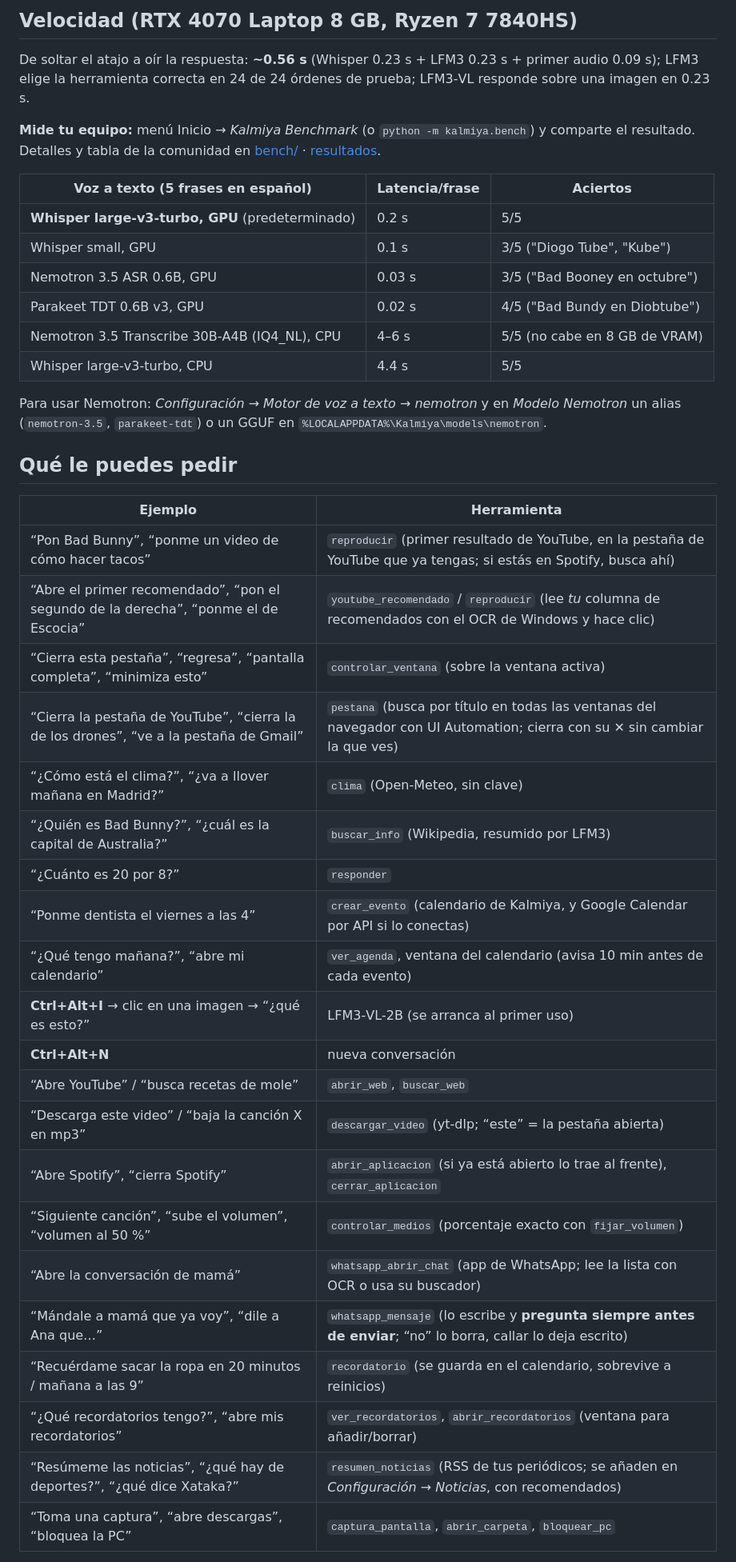
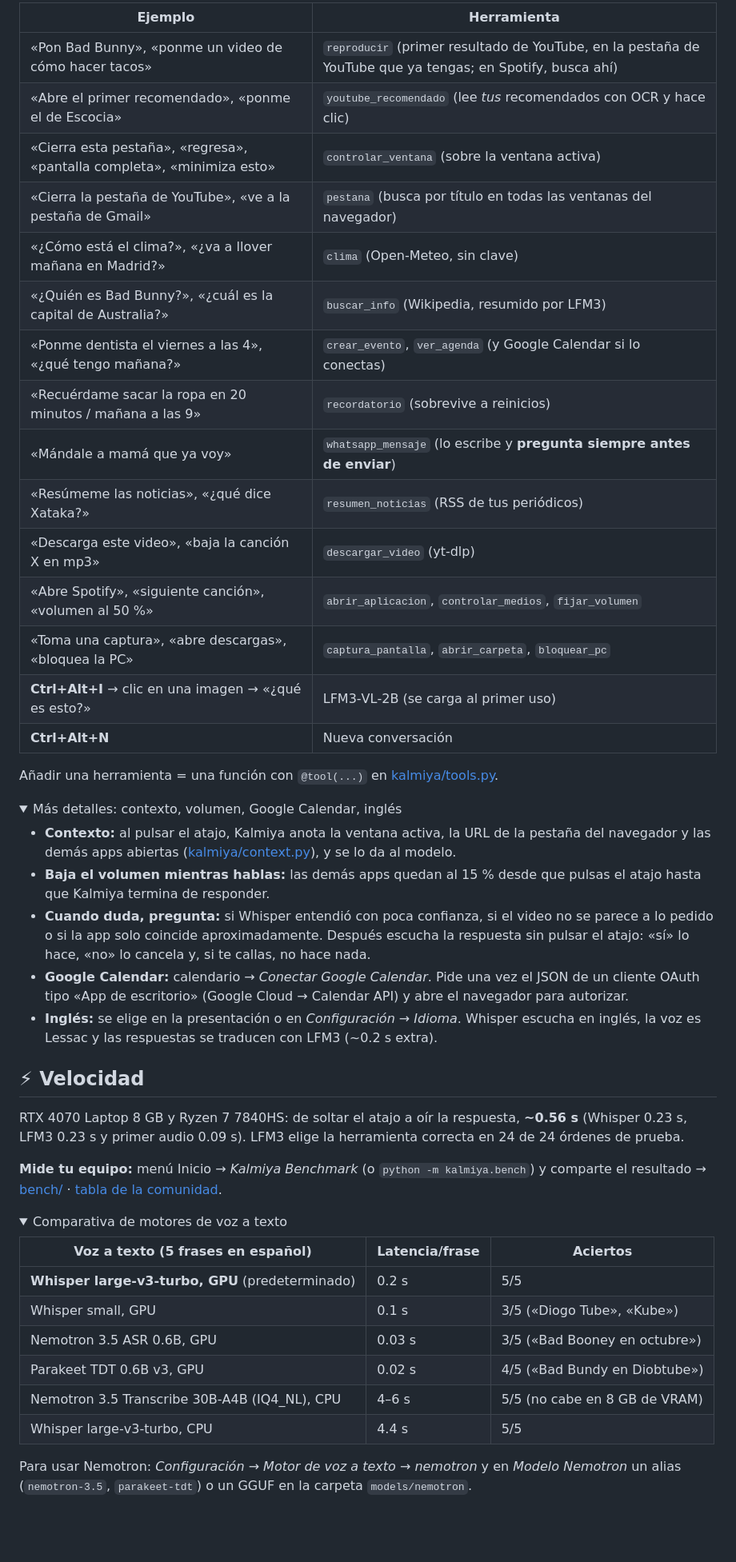
Before and after one commit to jcrow0526/kalmiya, a Markdown page: README.md, the part around one of its changes. Shown at 80% size. Rendered like a GitHub page; folded sections open; blank space fills up the shorter version.

```diff
--- a/README.md
+++ b/README.md
@@ -101,47 +151,61 @@ Con [Inno Setup 6](https://jrsoftware.org/isinfo.php): `iscc installer\kalmiya.i
 
-## Velocidad (RTX 4070 Laptop 8 GB, Ryzen 7 7840HS)
+| Ejemplo | Herramienta |
+|---|---|
+| «Pon Bad Bunny», «ponme un video de cómo hacer tacos» | `reproducir` (primer resultado de YouTube, en la pestaña de YouTube que ya tengas; en Spotify, busca ahí) |
+| «Abre el primer recomendado», «ponme el de Escocia» | `youtube_recomendado` (lee *tus* recomendados con OCR y hace clic) |
+| «Cierra esta pestaña», «regresa», «pantalla completa», «minimiza esto» | `controlar_ventana` (sobre la ventana activa) |
+| «Cierra la pestaña de YouTube», «ve a la pestaña de Gmail» | `pestana` (busca por título en todas las ventanas del navegador) |
+| «¿Cómo está el clima?», «¿va a llover mañana en Madrid?» | `clima` (Open‑Meteo, sin clave) |
+| «¿Quién es Bad Bunny?», «¿cuál es la capital de Australia?» | `buscar_info` (Wikipedia, resumido por LFM3) |
+| «Ponme dentista el viernes a las 4», «¿qué tengo mañana?» | `crear_evento`, `ver_agenda` (y Google Calendar si lo conectas) |
+| «Recuérdame sacar la ropa en 20 minutos / mañana a las 9» | `recordatorio` (sobrevive a reinicios) |
+| «Mándale a mamá que ya voy» | `whatsapp_mensaje` (lo escribe y **pregunta siempre antes de enviar**) |
+| «Resúmeme las noticias», «¿qué dice Xataka?» | `resumen_noticias` (RSS de tus periódicos) |
+| «Descarga este video», «baja la canción X en mp3» | `descargar_video` (yt‑dlp) |
+| «Abre Spotify», «siguiente canción», «volumen al 50 %» | `abrir_aplicacion`, `controlar_medios`, `fijar_volumen` |
+| «Toma una captura», «abre descargas», «bloquea la PC» | `captura_pantalla`, `abrir_carpeta`, `bloquear_pc` |
+| **Ctrl+Alt+I** → clic en una imagen → «¿qué es esto?» | LFM3‑VL‑2B (se carga al primer uso) |
+| **Ctrl+Alt+N** | Nueva conversación |
 
-De soltar el atajo a oír la respuesta: **~0.56 s** (Whisper 0.23 s + LFM3 0.23 s + primer audio 0.09 s);
-LFM3 elige la herramienta correcta en 24 de 24 órdenes de prueba; LFM3‑VL responde sobre una imagen en 0.23 s.
+Añadir una herramienta = una función con `@tool(...)` en [kalmiya/tools.py](kalmiya/tools.py).
 
-**Mide tu equipo:** menú Inicio → *Kalmiya Benchmark* (o `python -m kalmiya.bench`) y comparte el resultado.
-Detalles y tabla de la comunidad en [bench/](bench/README.md) · [resultados](bench/RESULTS.md).
+<details>
+<summary>Más detalles: contexto, volumen, Google Calendar, inglés</summary>
+
+- **Contexto:** al pulsar el atajo, Kalmiya anota la ventana activa, la URL de la pestaña del navegador y
+  las demás apps abiertas ([kalmiya/context.py](kalmiya/context.py)), y se lo da al modelo.
+- **Baja el volumen mientras hablas:** las demás apps quedan al 15 % desde que pulsas el atajo hasta que
+  Kalmiya termina de responder.
+- **Cuando duda, pregunta:** si Whisper entendió con poca confianza, si el video no se parece a lo pedido o
+  si la app solo coincide aproximadamente. Después escucha la respuesta sin pulsar el atajo: «sí» lo hace,
+  «no» lo cancela y, si te callas, no hace nada.
+- **Google Calendar:** calendario → *Conectar Google Calendar*. Pide una vez el JSON de un cliente OAuth tipo
+  «App de escritorio» (Google Cloud → Calendar API) y abre el navegador para autorizar.
+- **Inglés:** se elige en la presentación o en *Configuración → Idioma*. Whisper escucha en inglés, la voz es
+  Lessac y las respuestas se traducen con LFM3 (~0.2 s extra).
+</details>
+
+## ⚡ Velocidad
+
+RTX 4070 Laptop 8 GB y Ryzen 7 7840HS: de soltar el atajo a oír la respuesta, **~0.56 s** (Whisper 0.23 s,
+LFM3 0.23 s y primer audio 0.09 s). LFM3 elige la herramienta correcta en 24 de 24 órdenes de prueba.
+
+**Mide tu equipo:** menú Inicio → *Kalmiya Benchmark* (o `python -m kalmiya.bench`) y comparte el resultado
+→ [bench/](bench/README.md) · [tabla de la comunidad](bench/RESULTS.md).
+
+<details>
+<summary>Comparativa de motores de voz a texto</summary>
 
 | Voz a texto (5 frases en español) | Latencia/frase | Aciertos |
 |---|---|---|
 | **Whisper large‑v3‑turbo, GPU** (predeterminado) | 0.2 s | 5/5 |
-| Whisper small, GPU | 0.1 s | 3/5 ("Diogo Tube", "Kube") |
-| Nemotron 3.5 ASR 0.6B, GPU | 0.03 s | 3/5 ("Bad Booney en octubre") |
-| Parakeet TDT 0.6B v3, GPU | 0.02 s | 4/5 ("Bad Bundy en Diobtube") |
+| Whisper small, GPU | 0.1 s | 3/5 («Diogo Tube», «Kube») |
+| Nemotron 3.5 ASR 0.6B, GPU | 0.03 s | 3/5 («Bad Booney en octubre») |
+| Parakeet TDT 0.6B v3, GPU | 0.02 s | 4/5 («Bad Bundy en Diobtube») |
 | Nemotron 3.5 Transcribe 30B‑A4B (IQ4_NL), CPU | 4–6 s | 5/5 (no cabe en 8 GB de VRAM) |
 | Whisper large‑v3‑turbo, CPU | 4.4 s | 5/5 |
 
 Para usar Nemotron: *Configuración → Motor de voz a texto → nemotron* y en *Modelo Nemotron* un alias
-(`nemotron-3.5`, `parakeet-tdt`) o un GGUF en `%LOCALAPPDATA%\Kalmiya\models\nemotron`.
+(`nemotron-3.5`, `parakeet-tdt`) o un GGUF en la carpeta `models/nemotron`.
+</details>
 
-## Qué le puedes pedir
-
-| Ejemplo | Herramienta |
-|---|---|
-| “Pon Bad Bunny”, “ponme un video de cómo hacer tacos” | `reproducir` (primer resultado de YouTube, en la pestaña de YouTube que ya tengas; si estás en Spotify, busca ahí) |
-| “Abre el primer recomendado”, “pon el segundo de la derecha”, “ponme el de Escocia” | `youtube_recomendado` / `reproducir` (lee *tu* columna de recomendados con el OCR de Windows y hace clic) |
-| “Cierra esta pestaña”, “regresa”, “pantalla completa”, “minimiza esto” | `controlar_ventana` (sobre la ventana activa) |
-| “Cierra la pestaña de YouTube”, “cierra la de los drones”, “ve a la pestaña de Gmail” | `pestana` (busca por título en todas las ventanas del navegador con UI Automation; cierra con su ✕ sin cambiar la que ves) |
-| “¿Cómo está el clima?”, “¿va a llover mañana en Madrid?” | `clima` (Open‑Meteo, sin clave) |
-| “¿Quién es Bad Bunny?”, “¿cuál es la capital de Australia?” | `buscar_info` (Wikipedia, resumido por LFM3) |
-| “¿Cuánto es 20 por 8?” | `responder` |
-| “Ponme dentista el viernes a las 4” | `crear_evento` (calendario de Kalmiya, y Google Calendar por API si lo conectas) |
-| “¿Qué tengo mañana?”, “abre mi calendario” | `ver_agenda`, ventana del calendario (avisa 10 min antes de cada evento) |
-| **Ctrl+Alt+I** → clic en una imagen → “¿qué es esto?” | LFM3‑VL‑2B (se arranca al primer uso) |
-| **Ctrl+Alt+N** | nueva conversación |
-| “Abre YouTube” / “busca recetas de mole” | `abrir_web`, `buscar_web` |
-| “Descarga este video” / “baja la canción X en mp3” | `descargar_video` (yt‑dlp; “este” = la pestaña abierta) |
-| “Abre Spotify”, “cierra Spotify” | `abrir_aplicacion` (si ya está abierto lo trae al frente), `cerrar_aplicacion` |
-| “Siguiente canción”, “sube el volumen”, “volumen al 50 %” | `controlar_medios` (porcentaje exacto con `fijar_volumen`) |
-| “Abre la conversación de mamá” | `whatsapp_abrir_chat` (app de WhatsApp; lee la lista con OCR o usa su buscador) |
-| “Mándale a mamá que ya voy”, “dile a Ana que…” | `whatsapp_mensaje` (lo escribe y **pregunta siempre antes de enviar**; “no” lo borra, callar lo deja escrito) |
-| “Recuérdame sacar la ropa en 20 minutos / mañana a las 9” | `recordatorio` (se guarda en el calendario, sobrevive a reinicios) |
-| “¿Qué recordatorios tengo?”, “abre mis recordatorios” | `ver_recordatorios`, `abrir_recordatorios` (ventana para añadir/borrar) |
-| “Resúmeme las noticias”, “¿qué hay de deportes?”, “¿qué dice Xataka?” | `resumen_noticias` (RSS de tus periódicos; se añaden en *Configuración → Noticias*, con recomendados) |
-| “Toma una captura”, “abre descargas”, “bloquea la PC” | `captura_pantalla`, `abrir_carpeta`, `bloquear_pc` |
-
```
Also changed, not shown: other parts of README.md (+134 -104 lines), docs/assets/omarchy_en.jpg (added), docs/assets/omarchy_es.jpg (added), 9 other files.
